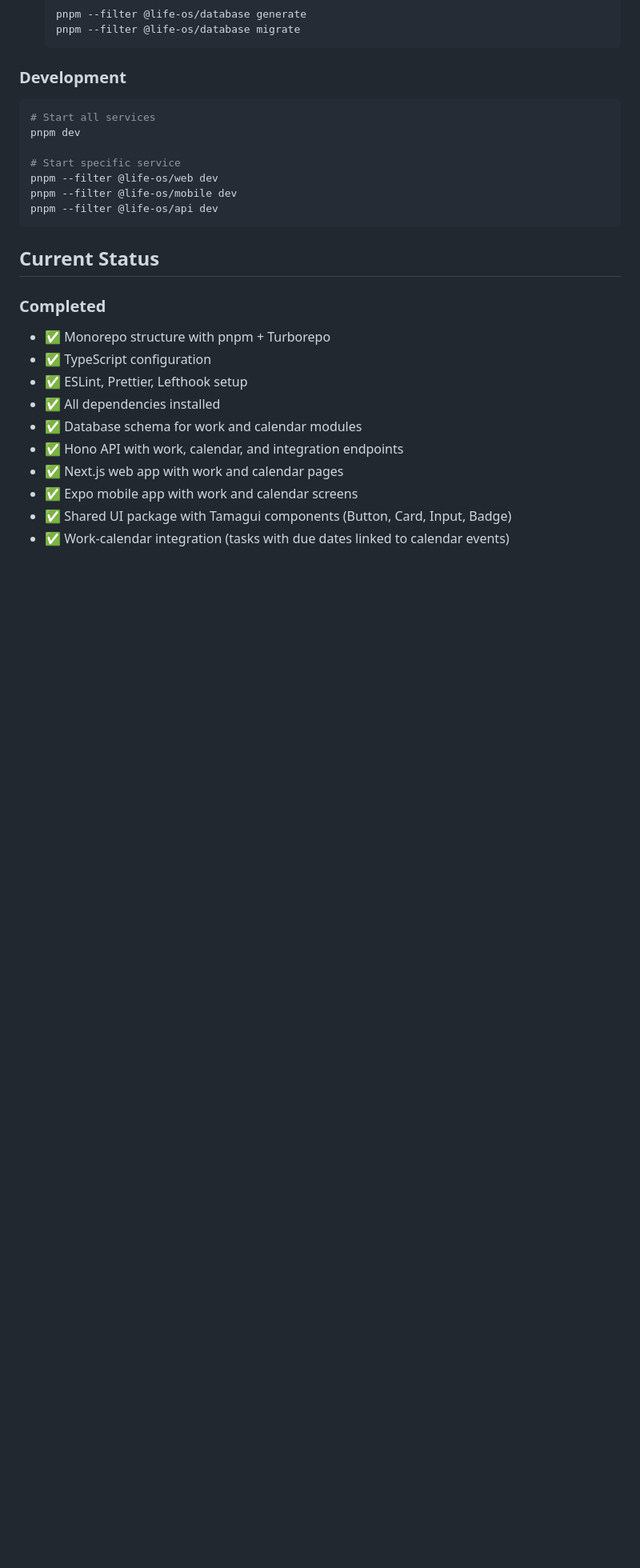
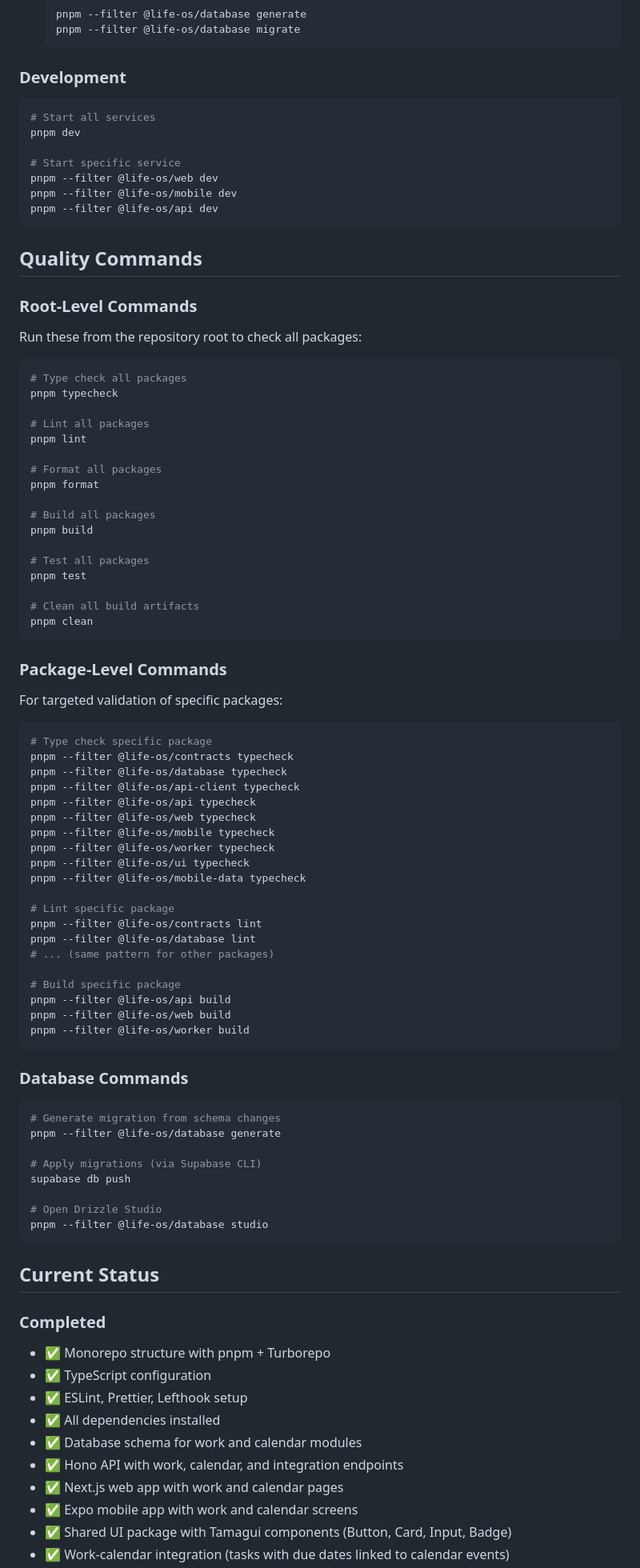
Before and after one commit to TrevorPLam/nexus, a Markdown page: README.md, the part around the change. Shown at 80% size. Rendered like a GitHub page; blank space fills up the shorter version.

Commit message:
NEXUS-010: Make the monorepo quality graph executable

````diff
--- a/README.md
+++ b/README.md
@@ -101,6 +101,72 @@ pnpm --filter @life-os/mobile dev
 pnpm --filter @life-os/api dev
 ```
 
+## Quality Commands
+
+### Root-Level Commands
+
+Run these from the repository root to check all packages:
+
+```bash
+# Type check all packages
+pnpm typecheck
+
+# Lint all packages
+pnpm lint
+
+# Format all packages
+pnpm format
+
+# Build all packages
+pnpm build
+
+# Test all packages
+pnpm test
+
+# Clean all build artifacts
+pnpm clean
+```
+
+### Package-Level Commands
+
+For targeted validation of specific packages:
+
+```bash
+# Type check specific package
+pnpm --filter @life-os/contracts typecheck
+pnpm --filter @life-os/database typecheck
+pnpm --filter @life-os/api-client typecheck
+pnpm --filter @life-os/api typecheck
+pnpm --filter @life-os/web typecheck
+pnpm --filter @life-os/mobile typecheck
+pnpm --filter @life-os/worker typecheck
+pnpm --filter @life-os/ui typecheck
+pnpm --filter @life-os/mobile-data typecheck
+
+# Lint specific package
+pnpm --filter @life-os/contracts lint
+pnpm --filter @life-os/database lint
+# ... (same pattern for other packages)
+
+# Build specific package
+pnpm --filter @life-os/api build
+pnpm --filter @life-os/web build
+pnpm --filter @life-os/worker build
+```
+
+### Database Commands
+
+```bash
+# Generate migration from schema changes
+pnpm --filter @life-os/database generate
+
+# Apply migrations (via Supabase CLI)
+supabase db push
+
+# Open Drizzle Studio
+pnpm --filter @life-os/database studio
+```
+
 ## Current Status
 
 ### Completed
````
Also changed, not shown: TODO.md (+7 -7 lines).
